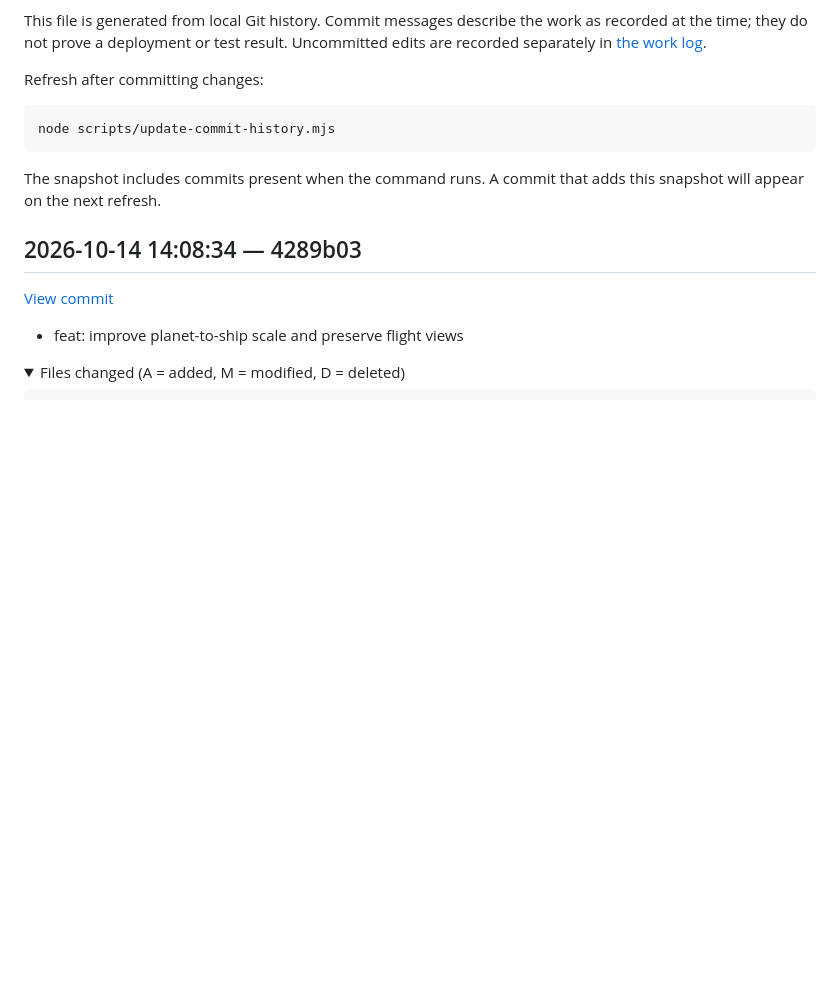
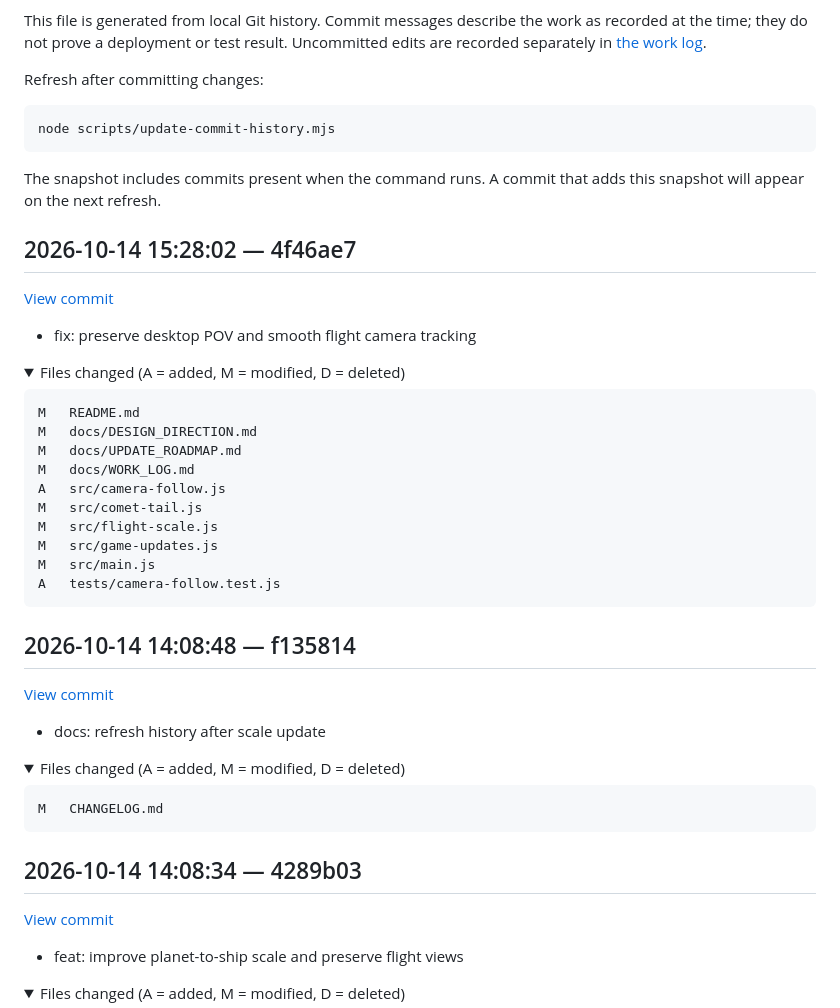
Before and after one commit to Laurenceonly/Odyssey-Space-Exploration-Game, a Markdown page: CHANGELOG.md, the part around one of its changes. Drawn GitHub-style; folded sections open; blank space fills up the shorter version.

Commit message:
docs: refresh history after flight fixes

````diff
--- a/CHANGELOG.md
+++ b/CHANGELOG.md
@@ -11,3 +11,41 @@ node scripts/update-commit-history.mjs
 ```
 
 The snapshot includes commits present when the command runs. A commit that adds this snapshot will appear on the next refresh.
+
+## 2026-10-14 15:28:02 — 4f46ae7
+
+[View commit](https://github.com/Laurenceonly/Odyssey-Space-Exploration-Game/commit/4f46ae75016fe30bd962ac5ccfdb48d336c3b156)
+
+- fix: preserve desktop POV and smooth flight camera tracking
+
+<details>
+<summary>Files changed (A = added, M = modified, D = deleted)</summary>
+
+```text
+M	README.md
+M	docs/DESIGN_DIRECTION.md
+M	docs/UPDATE_ROADMAP.md
+M	docs/WORK_LOG.md
+A	src/camera-follow.js
+M	src/comet-tail.js
+M	src/flight-scale.js
+M	src/game-updates.js
+M	src/main.js
+A	tests/camera-follow.test.js
+```
+
+</details>
+
+## 2026-10-14 14:08:48 — f135814
+
+[View commit](https://github.com/Laurenceonly/Odyssey-Space-Exploration-Game/commit/f1358148c670a2e799414e25037bd990589c4b5d)
+
+- docs: refresh history after scale update
+
+<details>
+<summary>Files changed (A = added, M = modified, D = deleted)</summary>
+
+```text
+M	CHANGELOG.md
+```
+
````
Also changed, not shown: other parts of CHANGELOG.md (+1 -0 lines).
